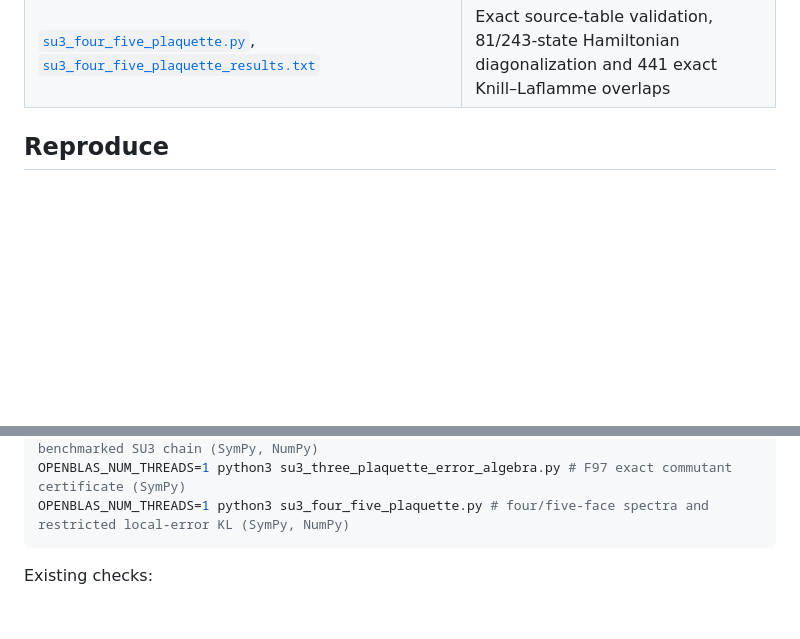
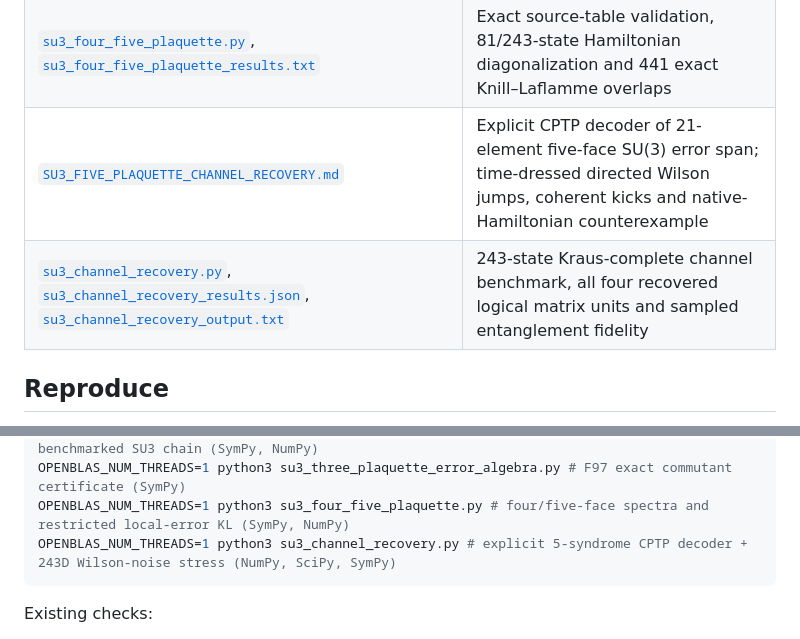
Before and after one commit to HiroSakuraba/Standard-model-generation-as-quantum-error-correction, a Markdown page: README.md, 2 parts joined by grey strips. Rendered like a GitHub page; blank space fills up the shorter version.

Commit message:
Index explicit SU3 channel recovery and directed Wilson fault simulations

````diff
--- a/README.md
+++ b/README.md
@@ -145,6 +145,8 @@ The five open steps from earlier versions are now worked through in [`OPEN_STEPS
 | [`su3_three_plaquette_error_algebra.py`](su3_three_plaquette_error_algebra.py), [`su3_three_plaquette_error_algebra_results.txt`](su3_three_plaquette_error_algebra_results.txt) | Exact finite-field commutant-rank witness: Hermitian M14⊕M13, complex Wilson M27; not an active-code no-go |
 | [`SU3_FOUR_FIVE_PLAQUETTE_BOUNDED_ERRORS.md`](SU3_FOUR_FIVE_PLAQUETTE_BOUNDED_ERRORS.md) | Four/five-face SU(3) finite-size gaps and charge-conjugation/reflection sectors; exact 21-element local-error-span code and Wilson counterexamples |
 | [`su3_four_five_plaquette.py`](su3_four_five_plaquette.py), [`su3_four_five_plaquette_results.txt`](su3_four_five_plaquette_results.txt) | Exact source-table validation, 81/243-state Hamiltonian diagonalization and 441 exact Knill–Laflamme overlaps |
+| [`SU3_FIVE_PLAQUETTE_CHANNEL_RECOVERY.md`](SU3_FIVE_PLAQUETTE_CHANNEL_RECOVERY.md) | Explicit CPTP decoder of 21-element five-face SU(3) error span; time-dressed directed Wilson jumps, coherent kicks and native-Hamiltonian counterexample |
+| [`su3_channel_recovery.py`](su3_channel_recovery.py), [`su3_channel_recovery_results.json`](su3_channel_recovery_results.json), [`su3_channel_recovery_output.txt`](su3_channel_recovery_output.txt) | 243-state Kraus-complete channel benchmark, all four recovered logical matrix units and sampled entanglement fidelity |
 
 ## Reproduce
 
@@ -187,6 +189,7 @@ OPENBLAS_NUM_THREADS=1 python3 su3_published_square_chain_benchmark.py # exact s
 OPENBLAS_NUM_THREADS=1 python3 su3_three_plaquette_chain.py # exact 27-state source-benchmarked SU3 chain (SymPy, NumPy)
 OPENBLAS_NUM_THREADS=1 python3 su3_three_plaquette_error_algebra.py # F97 exact commutant certificate (SymPy)
 OPENBLAS_NUM_THREADS=1 python3 su3_four_five_plaquette.py # four/five-face spectra and restricted local-error KL (SymPy, NumPy)
+OPENBLAS_NUM_THREADS=1 python3 su3_channel_recovery.py # explicit 5-syndrome CPTP decoder + 243D Wilson-noise stress (NumPy, SciPy, SymPy)
 ```
 
 Existing checks:
````
